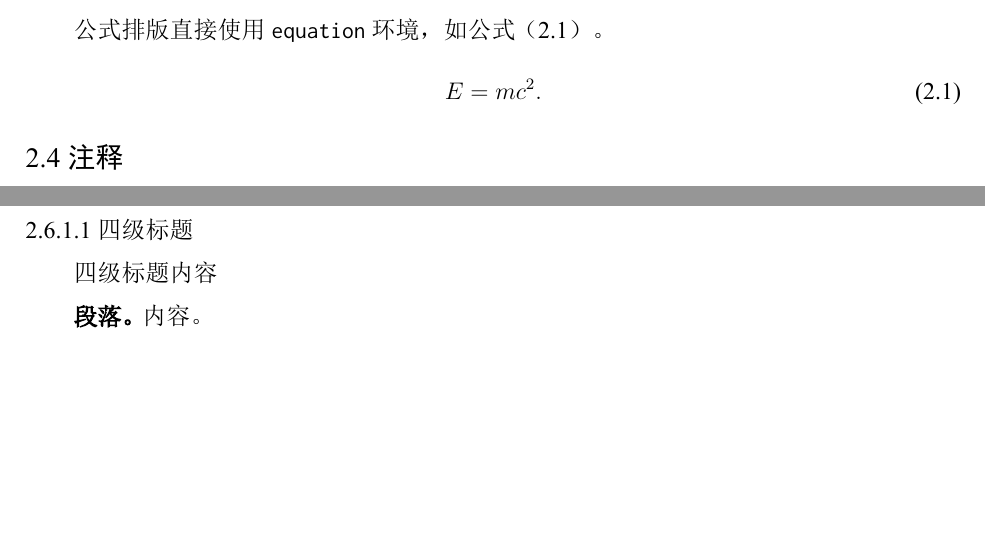
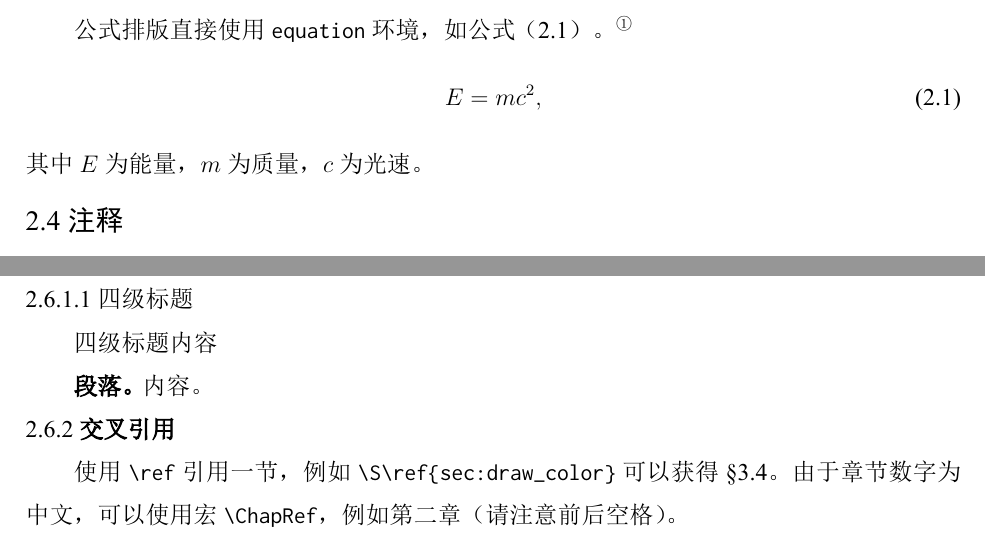
Before and after one commit to Teddy-van-Jerry/seuthesis2024b, a LaTeX thesis (seuthesis2024b.tex, which reads chapters/body.tex): two parts of pages 10 and 12 of 20, joined at a grey line, cut at the place of the change, the shorter picture padded with empty space. The pictures show the PDF file seuthesis2024b.pdf that the author committed with the source.

Commit message:
Add Macro `\ChapRef`

```diff
--- a/chapters/body.tex
+++ b/chapters/body.tex
@@ -88,10 +88,12 @@
   公式及文字中的一般变量（或一般函数）（如坐标$X$、$Y$，电压$V$，频率$f$）宜用斜体，矢量用粗斜体如$\bm{S}$或白斜体上加单箭头，
   常用函数（如三角函数$\cos$、对数函数$\log$等）、数字运算符、化学元素符号及分子式、单位符号、产品代号、人名地名的外文字母等用正体。
 
-  公式排版直接使用 \texttt{equation} 环境，如公式~\eqref{eq:einstein}。
+  公式排版直接使用 \texttt{equation} 环境，如公式~\eqref{eq:einstein}。%
+  \footnote{此处 \texttt{\string\eqref} 使用中文括号以保持统一。}
   \begin{equation}\label{eq:einstein}
-    E=mc^2.
+    E=mc^2,
   \end{equation}
+  其中 $E$ 为能量，$m$ 为质量，$c$ 为光速。
 
 \section{注释}
 
@@ -188,3 +190,10 @@
     \subsubsection{四级标题}
     四级标题内容
       \paragraph{段落。}内容。
+
+  \subsection{交叉引用}
+    使用 \texttt{\string\ref} 引用一节，
+    例如 \texttt{\string\S\string\ref\{sec:draw\_color\}}
+    可以获得 \S\ref{sec:draw_color}。
+    由于章节数字为中文，可以使用宏 \texttt{\string\ChapRef}，
+    例如\ChapRef{chap:body}（请注意前后空格）。
```
Also changed, not shown: chapters/usage.tex (+2 -0 lines), seuthesis2024b.cls (+6 -1 lines), seuthesis2024b.pdf.
